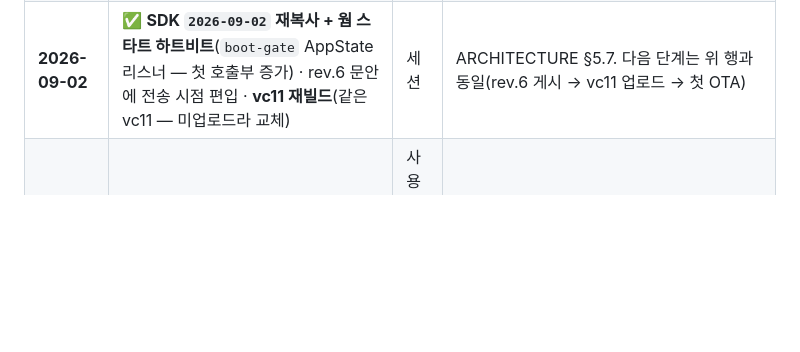
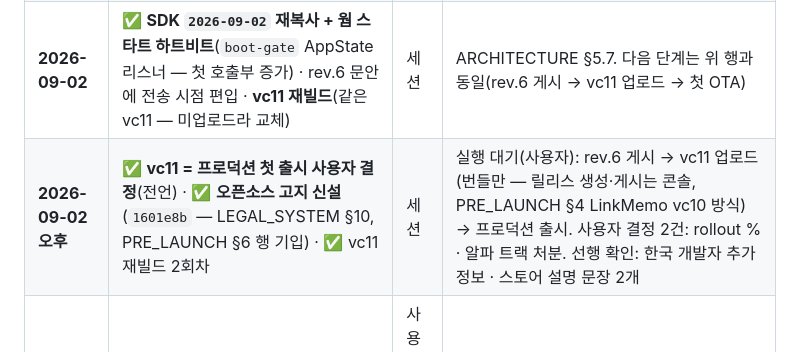
Before and after one commit to sonwheesung/idea_repository, a Markdown page: docs/PLAN.md, the part around the change. Drawn GitHub-style; blank space fills up the shorter version.

```diff
--- a/docs/PLAN.md
+++ b/docs/PLAN.md
@@ -200,6 +200,7 @@
 | **2026-09-01** | **Phase 12 활성 하트비트** → 처리방침 rev.5/5차 게시(9/1 시행)·공지 → vc10 · 1.0.9(vc9 게시 확인 후 업로드) | 세션 | ARCHITECTURE §5.5. 확인: 관리자 stats `activity.dau ≥ 1`·`activity_uncollected` 소멸 |
 | **2026-09-01 저녁** | ✅ SDK `.2` 재복사(`0930a4c`) · ✅ **Phase 13 OTA 구조** · ✅ 처리방침 rev.6 정본(미게시) · ✅ **vc11 · 1.0.10 빌드**(업로드 ✗ — 사용자 지시 대기, 구 AAB vc10 삭제) | 세션 | 다음: rev.6 게시(사용자 확인, 시행일 = 게시일) → vc11 업로드(트랙 사용자 결정) → 첫 `eas update`는 vc11 제공 후·사용자 지시 |
 | **2026-09-02** | ✅ **SDK `2026-09-02` 재복사 + 웜 스타트 하트비트**(`boot-gate` AppState 리스너 — 첫 호출부 증가) · rev.6 문안에 전송 시점 편입 · **vc11 재빌드**(같은 vc11 — 미업로드라 교체) | 세션 | ARCHITECTURE §5.7. 다음 단계는 위 행과 동일(rev.6 게시 → vc11 업로드 → 첫 OTA) |
+| **2026-09-02 오후** | ✅ **vc11 = 프로덕션 첫 출시 사용자 결정**(전언) · ✅ **오픈소스 고지 신설**(`1601e8b` — LEGAL_SYSTEM §10, PRE_LAUNCH §6 행 기입) · ✅ vc11 재빌드 2회차 | 세션 | 실행 대기(사용자): rev.6 게시 → vc11 업로드(번들만 — 릴리스 생성·게시는 콘솔, PRE_LAUNCH §4 LinkMemo vc10 방식) → 프로덕션 출시. 사용자 결정 2건: rollout % · 알파 트랙 처분. 선행 확인: 한국 개발자 추가 정보 · 스토어 설명 문장 2개 |
 | AdMob 정지 해제 시 | Phase 7 Remove Ads(Play 상품 등록 · RC 익명 · 구매/복원 · 데이터 보안에 구매 내역 추가 · 약관 §3 "제공되는 버전에 한함" 확인) | 사용자(콘솔) + 세션 | MONETIZATION §3.1 · `store-iap-setup` 스킬 |
 | ~~≈ 8/31~~ **2026-09-02** | ~~**프로덕션 액세스 신청**~~ → ✅ **액세스 승인**(사용자 신청 → 구글 승인, 콘솔 실측 13:40 — 공통 서버 세션 확인, `common/PLAY_CONSOLE_STATUS.md`) | 사용자(콘솔) | ⚠ **권한 ≠ 출시** — 프로덕션 트랙 비활성(릴리스 0), 사용자 0. **프로덕션 첫 출시 전** 확인으로 이월: ① "한국 개발자 추가 정보" 계정 단위 입력 여부(STORE_LISTING §9 ❓) ~~② 판매자 주기적 재인증 Google 회신~~ → ✅ 2026-08-24 통과(`common/BUSINESS_INFO.md` §4) ③ **스토어 설명의 "one-time Remove Ads" 문장** — Phase 7이 프로덕션 전에 안 끝나면 문장 삭제(LEGAL_SYSTEM §7 #12, 사용자 결정) + "follow the system setting" 문장 삭제(§14 T) |
 | 프로덕션 후 | 언어 추가(유입 국가 데이터로 순서) · 빈 항목 숨김 설정 · 백업 암호화/CSV(요청 시) · App Store(iOS) 검토 | — | CLAUDE §3 확장 후보 · BACKUP §8 · LEGAL §7 #6 |
```
Also changed, not shown: docs/BUILD.md (+1 -1 lines).
